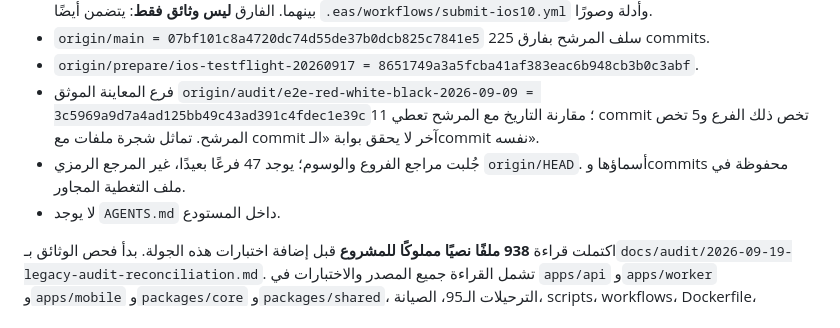
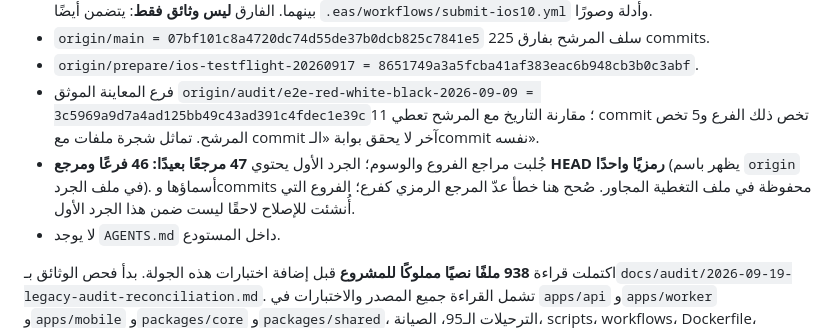
Before and after one commit to NAIFMUSFER/dawaee, a Markdown page: docs/audit/2026-09-21-independent-source-verification.md, the part around the change. GitHub-like rendering.

Commit message:
docs(audit): distinguish 46 branches from 47 remote references

```diff
--- a/docs/audit/2026-09-21-independent-source-verification.md
+++ b/docs/audit/2026-09-21-independent-source-verification.md
@@ -10,7 +10,7 @@
 - `origin/main = 07bf101c8a4720dc74d55de37b0dcb825c7841e5` سلف المرشح بفارق 225 commits.
 - `origin/prepare/ios-testflight-20260917 = 8651749a3a5fcba41af383eac6b948cb3b0c3abf`.
 - فرع المعاينة الموثق `origin/audit/e2e-red-white-black-2026-09-09 = 3c5969a9d7a4ad125bb49c43ad391c4fdec1e39c`؛ مقارنة التاريخ مع المرشح تعطي 11 commit تخص ذلك الفرع و5 تخص المرشح. تماثل شجرة ملفات مع commit آخر لا يحقق بوابة «الـcommit نفسه».
-- جُلبت مراجع الفروع والوسوم؛ يوجد 47 فرعًا بعيدًا، غير المرجع الرمزي `origin/HEAD`. أسماؤها وcommits محفوظة في ملف التغطية المجاور.
+- جُلبت مراجع الفروع والوسوم؛ الجرد الأول يحتوي **47 مرجعًا بعيدًا: 46 فرعًا ومرجع HEAD رمزيًا واحدًا** (يظهر باسم `origin` في ملف الجرد). أسماؤها وcommits محفوظة في ملف التغطية المجاور. صُحح هنا خطأ عدّ المرجع الرمزي كفرع؛ الفروع التي أُنشئت للإصلاح لاحقًا ليست ضمن هذا الجرد الأول.
 - لا يوجد `AGENTS.md` داخل المستودع.
 
 اكتملت قراءة **938 ملفًا نصيًا مملوكًا للمشروع** قبل إضافة اختبارات هذه الجولة. بدأ فحص الوثائق بـ`docs/audit/2026-09-19-legacy-audit-reconciliation.md`. تشمل القراءة جميع المصدر والاختبارات في `apps/api` و`apps/worker` و`apps/mobile` و`packages/core` و`packages/shared`، الترحيلات الـ95، الصيانة، scripts، workflows، Dockerfile، render.yaml، إعدادات Expo/EAS، وبقية ملفات المشروع النصية بما فيها `docs/audit` و`docs/release`. ملفات `app.json` و`app.config.js` و`eas.json` الفعلية تحت `apps/mobile`، وليست في الجذر.
```
